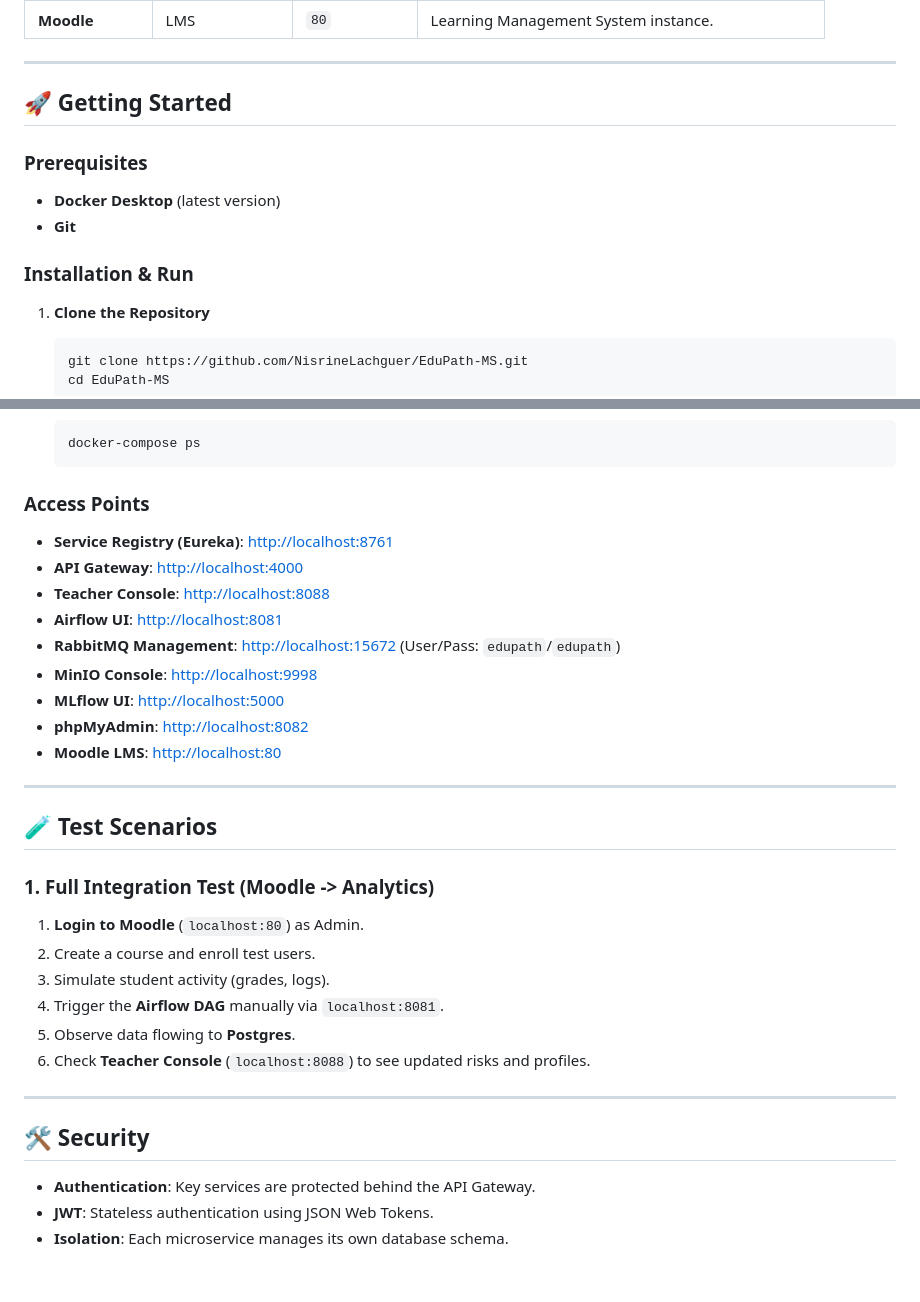
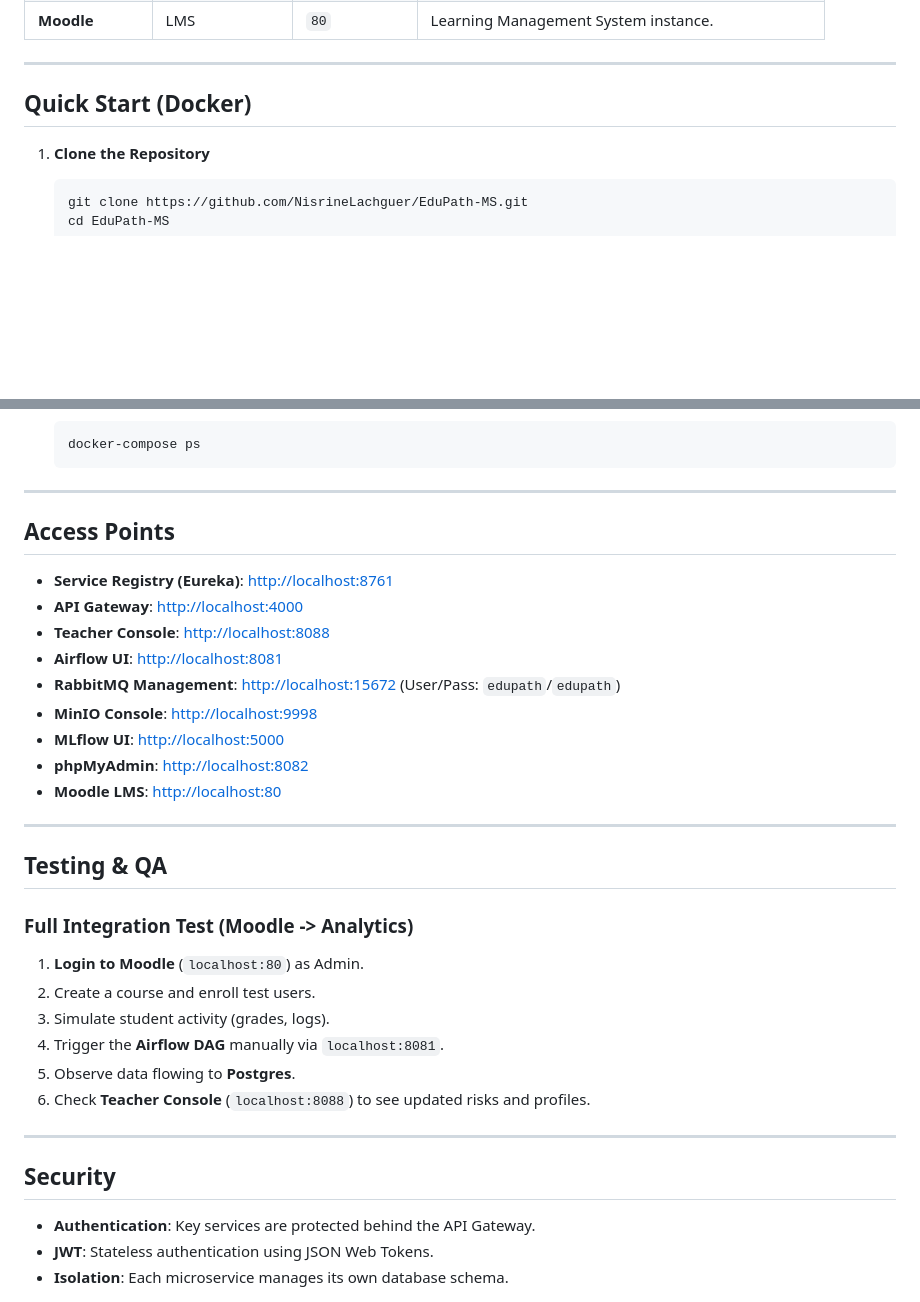
Before and after one commit to Khaoula2001/EduPath-MS, a Markdown page: README.md, 2 parts joined by grey strips. GitHub-like rendering; blank space fills up the shorter version.

````diff
--- a/README.md
+++ b/README.md
@@ -72,13 +120,7 @@ The project is built on a **secure, event-driven microservices architecture**, f
 
 ---
 
-## 🚀 Getting Started
-
-### Prerequisites
-*   **Docker Desktop** (latest version)
-*   **Git**
-
-### Installation & Run
+## Quick Start (Docker)
 
 1.  **Clone the Repository**
     ```bash
@@ -99,7 +141,9 @@ The project is built on a **secure, event-driven microservices architecture**, f
     docker-compose ps
     ```
 
-### Access Points
+---
+
+## Access Points
 
 *   **Service Registry (Eureka)**: [http://localhost:8761](http://localhost:8761)
 *   **API Gateway**: [http://localhost:4000](http://localhost:4000)
@@ -113,9 +157,9 @@ The project is built on a **secure, event-driven microservices architecture**, f
 
 ---
 
-## 🧪 Test Scenarios
+## Testing & QA
 
-### 1. Full Integration Test (Moodle -> Analytics)
+### Full Integration Test (Moodle -> Analytics)
 1.  **Login to Moodle** (`localhost:80`) as Admin.
 2.  Create a course and enroll test users.
 3.  Simulate student activity (grades, logs).
@@ -125,7 +169,7 @@ The project is built on a **secure, event-driven microservices architecture**, f
 
 ---
 
-## 🛠️ Security
+## Security
 
 *   **Authentication**: Key services are protected behind the API Gateway.
 *   **JWT**: Stateless authentication using JSON Web Tokens.
````
Also changed, not shown: other parts of README.md (+96 -21 lines).
